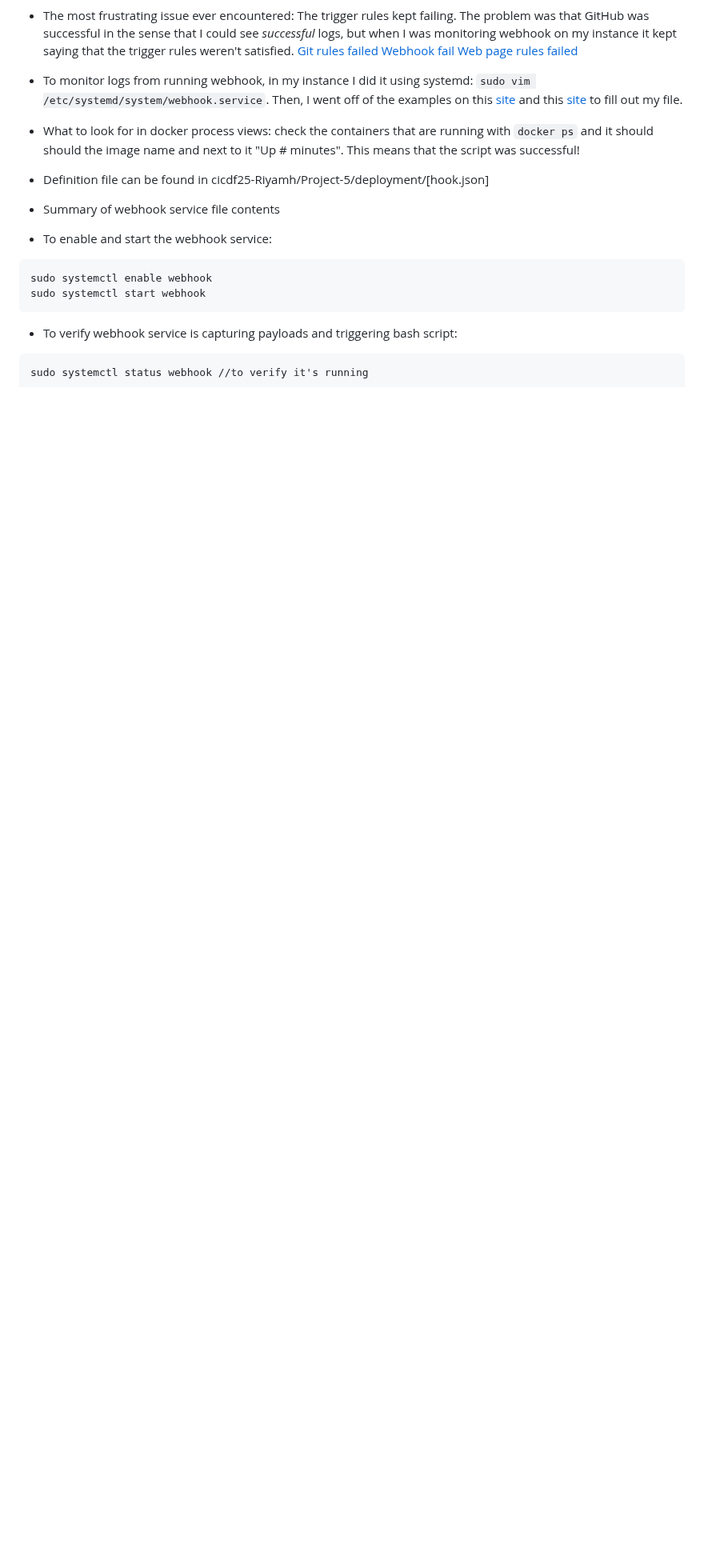
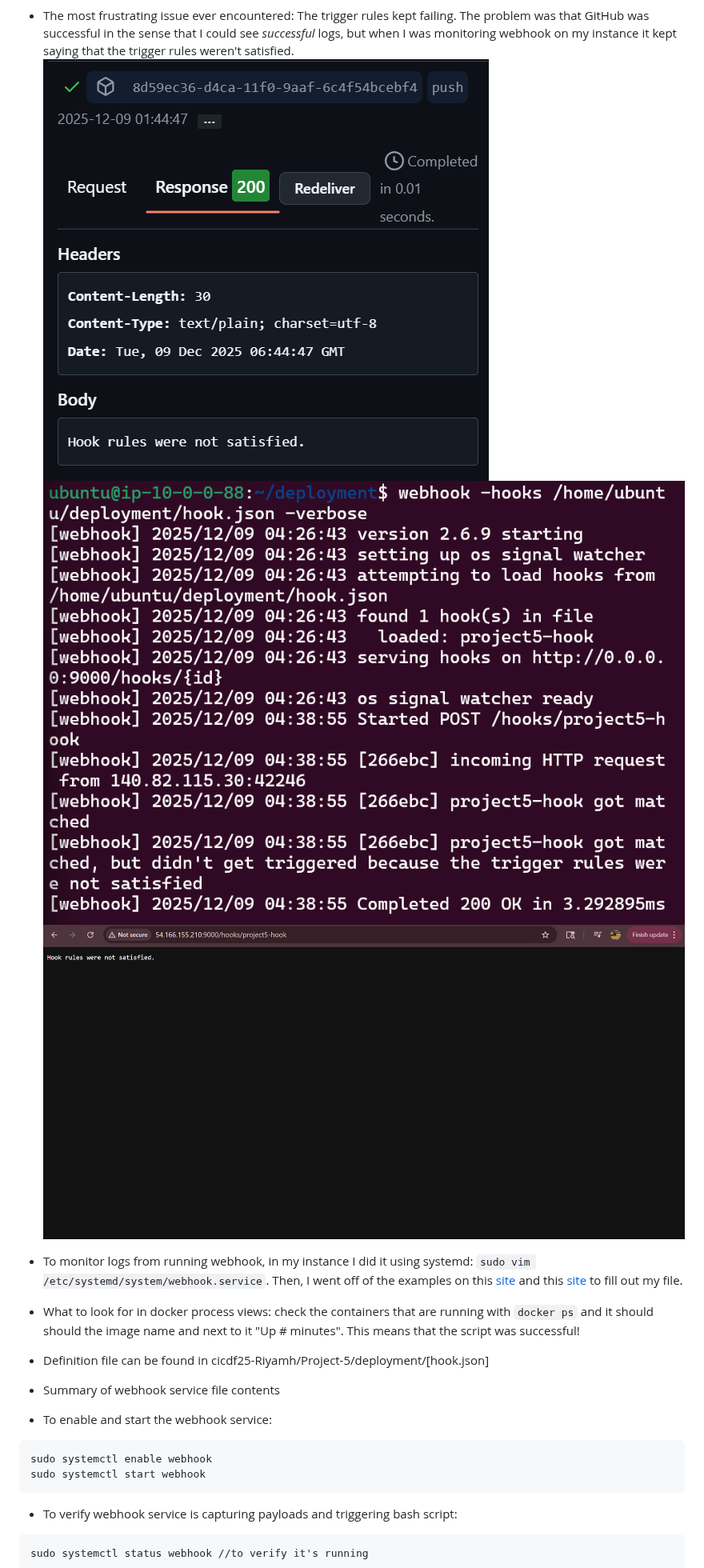
Before and after one commit to WSU-kduncan/cicdf25-Riyamh, a Markdown page: Project-5/README-CD.md, the part around one of its changes. Shown at 80% size. GitHub-like rendering; blank space fills up the shorter version.

```diff
--- a/Project-5/README-CD.md
+++ b/Project-5/README-CD.md
@@ -80,8 +80,8 @@ Dec 09 07:14:33 ip-10-0-0-88 webhook[1774]: [webhook] 2025/12/09 07:14:33 servin
 - The most frustrating issue ever encountered:
   The trigger rules kept failing. The problem was that GitHub was successful in the sense that I could see *successful* logs, but when I was monitoring webhook on my instance it kept saying that the trigger rules weren't satisfied.
-  [Git rules failed](../Images/rules-failed.png)
-  [Webhook fail](../Images/webhook-fail.png)
-  [Web page rules failed](../Images/webrules-fail.png)
+  ![Git rules failed](../Images/rules-failed.png)
+  ![Webhook fail](../Images/webhook-fail.png)
+  ![Web page rules failed](../Images/webrules-fail.png)
 - To monitor logs from running webhook, in my instance I did it using systemd: `sudo vim /etc/systemd/system/webhook.service`. Then, I went off of the examples on this [site](https://medium.com/@benmorel/creating-a-linux-service-with-systemd-611b5c8b91d6) and this [site](https://fedoramagazine.org/systemd-template-unit-files/) to fill out my file.
 - What to look for in docker process views: check the containers that are running with `docker ps` and it should should the image name and next to it "Up # minutes". This means that the script was successful!
 - Definition file can be found in cicdf25-Riyamh/Project-5/deployment/[hook.json]
```
Also changed, not shown: other parts of Project-5/README-CD.md (+5 -5 lines).
